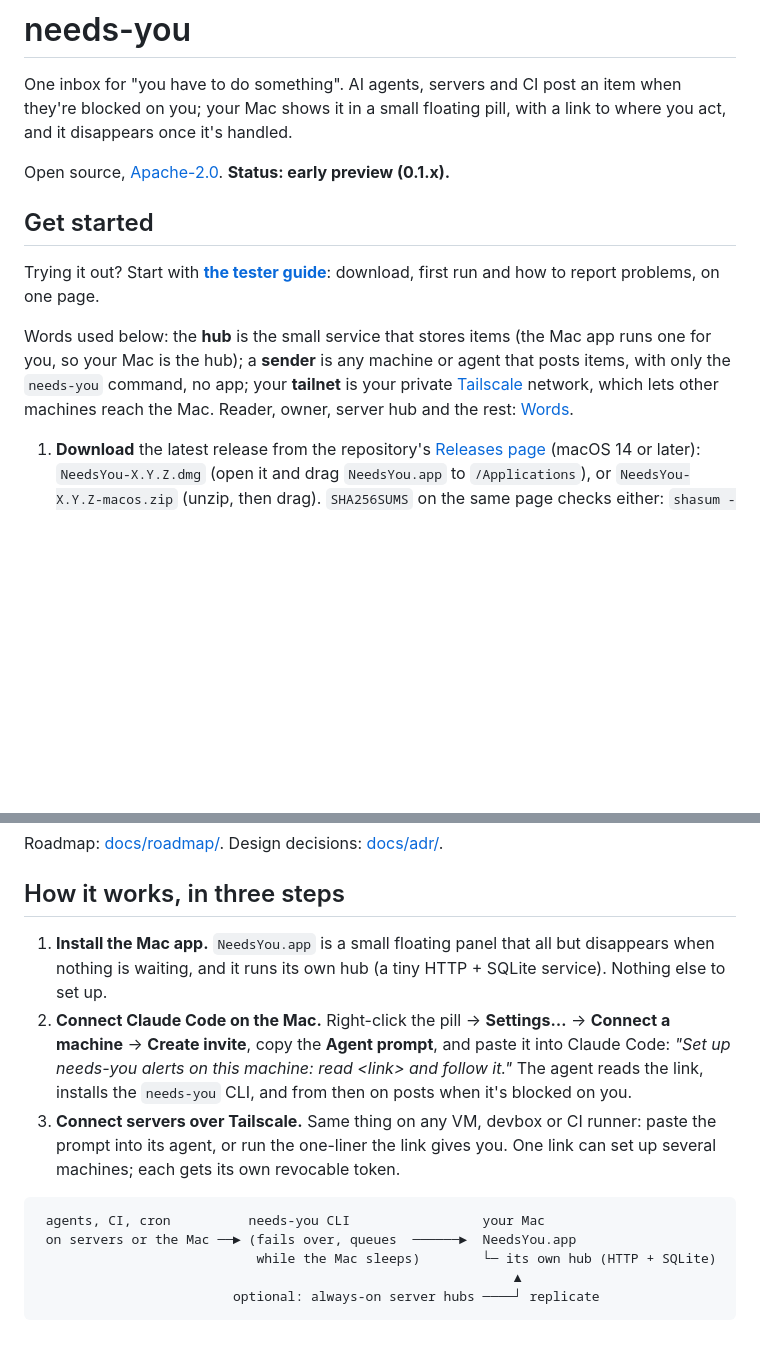
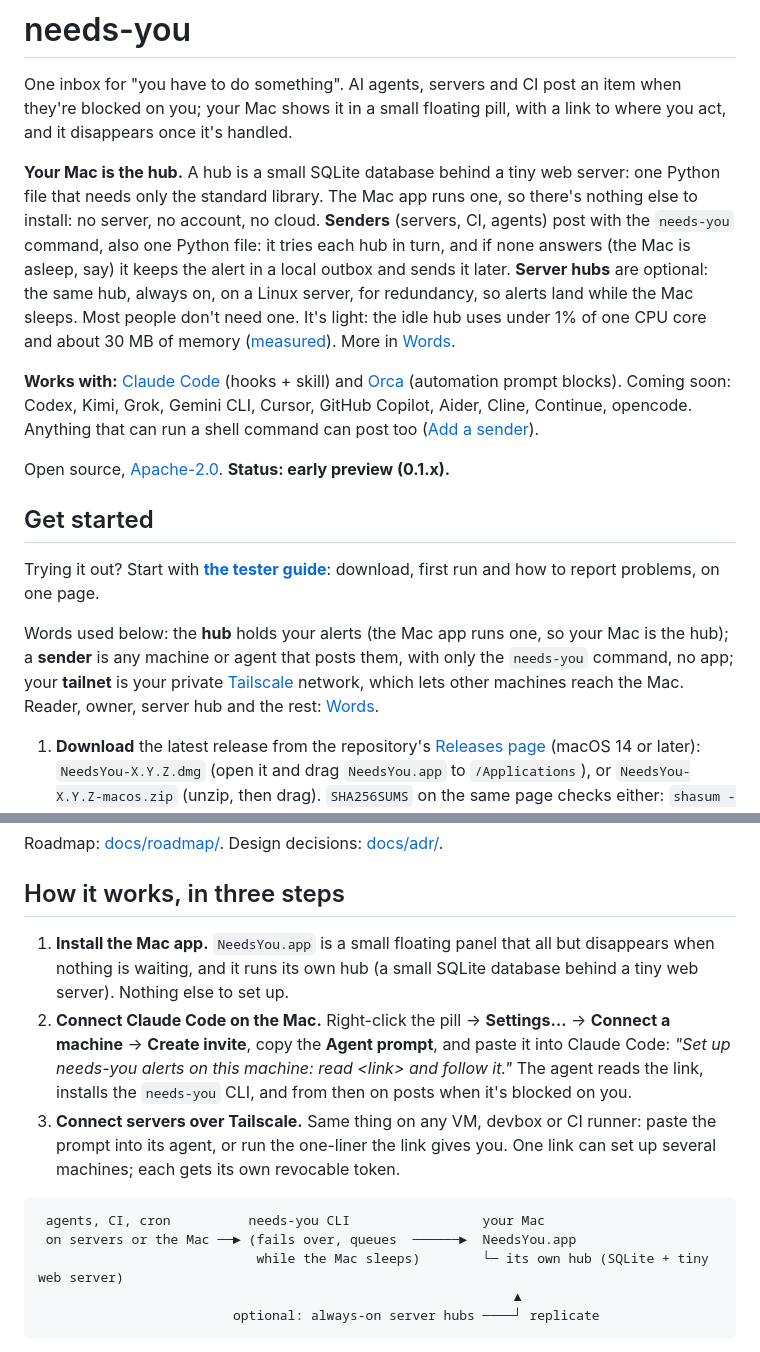
Before and after one commit to tayharris/needs-you, a Markdown page: README.md, 2 parts joined by grey strips. Drawn GitHub-style; blank space fills up the shorter version.

Commit message:
readme: the one-paragraph how it works and a Works with line, worded like concepts.md

````diff
--- a/README.md
+++ b/README.md
@@ -1,6 +1,10 @@
 # needs-you
 
 One inbox for "you have to do something". AI agents, servers and CI post an item when they're blocked on you; your Mac shows it in a small floating pill, with a link to where you act, and it disappears once it's handled.
+
+**Your Mac is the hub.** A hub is a small SQLite database behind a tiny web server: one Python file that needs only the standard library. The Mac app runs one, so there's nothing else to install: no server, no account, no cloud. **Senders** (servers, CI, agents) post with the `needs-you` command, also one Python file: it tries each hub in turn, and if none answers (the Mac is asleep, say) it keeps the alert in a local outbox and sends it later. **Server hubs** are optional: the same hub, always on, on a Linux server, for redundancy, so alerts land while the Mac sleeps. Most people don't need one. It's light: the idle hub uses under 1% of one CPU core and about 30 MB of memory ([measured](docs/HUB.md#resource-use)). More in [Words](docs/guides/concepts.md).
+
+**Works with:** [Claude Code](docs/guides/claude-code.md) (hooks + skill) and [Orca](docs/guides/orca.md) (automation prompt blocks). Coming soon: Codex, Kimi, Grok, Gemini CLI, Cursor, GitHub Copilot, Aider, Cline, Continue, opencode. Anything that can run a shell command can post too ([Add a sender](docs/guides/add-a-sender.md)).
 
 Open source, [Apache-2.0](LICENSE). **Status: early preview (0.1.x).**
 
@@ -8,7 +12,7 @@ Open source, [Apache-2.0](LICENSE). **Status: early preview (0.1.x).**
 
 Trying it out? Start with **[the tester guide](docs/guides/testers.md)**: download, first run and how to report problems, on one page.
 
-Words used below: the **hub** is the small service that stores items (the Mac app runs one for you, so your Mac is the hub); a **sender** is any machine or agent that posts items, with only the `needs-you` command, no app; your **tailnet** is your private [Tailscale](docs/guides/tailscale.md) network, which lets other machines reach the Mac. Reader, owner, server hub and the rest: [Words](docs/guides/concepts.md).
+Words used below: the **hub** holds your alerts (the Mac app runs one, so your Mac is the hub); a **sender** is any machine or agent that posts them, with only the `needs-you` command, no app; your **tailnet** is your private [Tailscale](docs/guides/tailscale.md) network, which lets other machines reach the Mac. Reader, owner, server hub and the rest: [Words](docs/guides/concepts.md).
 
 1. **Download** the latest release from the repository's [Releases page](https://github.com/tayharris/needs-you/releases) (macOS 14 or later): `NeedsYou-X.Y.Z.dmg` (open it and drag `NeedsYou.app` to `/Applications`), or `NeedsYou-X.Y.Z-macos.zip` (unzip, then drag). `SHA256SUMS` on the same page checks either: `shasum -a 256 -c SHA256SUMS`.
 2. **First launch.** The app is ad-hoc signed, not notarized, so macOS blocks it once. On macOS 14 and earlier: right-click `NeedsYou.app` → **Open** → **Open**. On macOS 15 and later: double-click it, then **System Settings → Privacy & Security → Open Anyway**. The release notes have the full steps (firewall prompt, managed Macs). The built-in hub needs `/usr/bin/python3` from Apple's Command Line Tools; if Settings says Python 3 isn't available, run `xcode-select --install` and reopen the app.
@@ -32,14 +36,14 @@ Roadmap: [docs/roadmap/](docs/roadmap/). Design decisions: [docs/adr/](docs/adr/
 
 ## How it works, in three steps
 
-1. **Install the Mac app.** `NeedsYou.app` is a small floating panel that all but disappears when nothing is waiting, and it runs its own hub (a tiny HTTP + SQLite service). Nothing else to set up.
+1. **Install the Mac app.** `NeedsYou.app` is a small floating panel that all but disappears when nothing is waiting, and it runs its own hub (a small SQLite database behind a tiny web server). Nothing else to set up.
 2. **Connect Claude Code on the Mac.** Right-click the pill → **Settings…** → **Connect a machine** → **Create invite**, copy the **Agent prompt**, and paste it into Claude Code: *"Set up needs-you alerts on this machine: read &lt;link&gt; and follow it."* The agent reads the link, installs the `needs-you` CLI, and from then on posts when it's blocked on you.
 3. **Connect servers over Tailscale.** Same thing on any VM, devbox or CI runner: paste the prompt into its agent, or run the one-liner the link gives you. One link can set up several machines; each gets its own revocable token.
 
 ```
  agents, CI, cron          needs-you CLI                 your Mac
  on servers or the Mac ──► (fails over, queues  ──────►  NeedsYou.app
-                            while the Mac sleeps)        └─ its own hub (HTTP + SQLite)
+                            while the Mac sleeps)        └─ its own hub (SQLite + tiny web server)
                                                              ▲
                          optional: always-on server hubs ────┘ replicate
 ```
````
